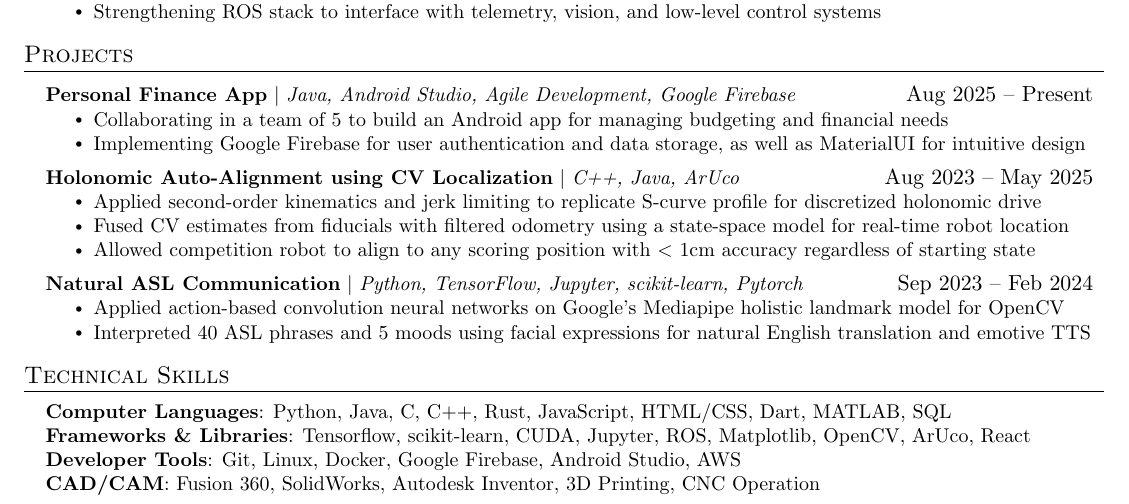
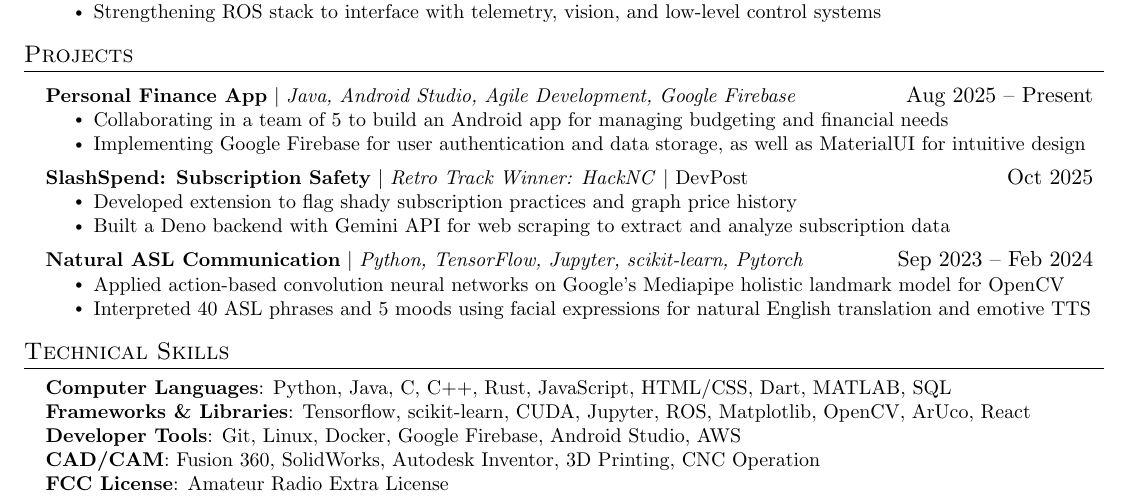
Before and after one commit to FarkasJoseph/Resume, a LaTeX document (main.tex): part of the page, cut so that both start at the same text. Compiled offline with pdfLaTeX.

Commit message:
added hackathon experience

```diff
--- a/main.tex
+++ b/main.tex
@@ -219,13 +219,18 @@
             \resumeItem{Implementing Google Firebase for user authentication and data storage, as well as MaterialUI for intuitive design}
           \resumeItemListEnd
           \resumeProjectHeading
-          {\textbf{Holonomic Auto-Alignment using CV Localization} $|$ \emph{C++, Java, ArUco}}{Aug 2023 -- May 2025}
+          {\textbf{SlashSpend: Subscription Safety} $|$ \emph{Retro Track Winner: HackNC} $|$ \href{https://devpost.com/software/slashspend}{DevPost}}{Oct 2025}
           \resumeItemListStart
-            \resumeItem{Applied second-order kinematics and jerk limiting to replicate S-curve profile for discretized holonomic drive}
-            \resumeItem{Fused CV estimates from fiducials with filtered odometry using a state-space model for real-time robot location}
-            % \resumeItem{Developed a heuristic for scaling weight of vision data and for latency compensation}
-            \resumeItem{Allowed competition robot to align to any scoring position with $<$ 1cm accuracy regardless of starting state}
-          \resumeItemListEnd
+            \resumeItem{Developed extension to flag shady subscription practices and graph price history}
+            \resumeItem{Built a Deno backend with Gemini API for web scraping to extract and analyze subscription data}
+        \resumeItemListEnd
+          % {\textbf{Holonomic Auto-Alignment using CV Localization} $|$ \emph{C++, Java, ArUco}}{Aug 2023 -- May 2025}
+          % \resumeItemListStart
+          %   \resumeItem{Applied second-order kinematics and jerk limiting to replicate S-curve profile for discretized holonomic drive}
+          %   \resumeItem{Fused CV estimates from fiducials with filtered odometry using a state-space model for real-time robot location}
+          %   % \resumeItem{Developed a heuristic for scaling weight of vision data and for latency compensation}
+          %   \resumeItem{Allowed competition robot to align to any scoring position with $<$ 1cm accuracy regardless of starting state}
+          % \resumeItemListEnd
           \resumeProjectHeading
           {\textbf{Natural ASL Communication} $|$ \emph{Python, TensorFlow, Jupyter, scikit-learn, Pytorch}}{Sep 2023 -- Feb 2024}
           \resumeItemListStart
@@ -244,6 +249,7 @@
      \textbf{Frameworks \& Libraries}{: Tensorflow, scikit-learn, CUDA, Jupyter, ROS, Matplotlib, OpenCV, ArUco, React} \\
      \textbf{Developer Tools}{: Git, Linux, Docker, Google Firebase, Android Studio, AWS} \\
      \textbf{CAD/CAM}{: Fusion 360, SolidWorks, Autodesk Inventor, 3D Printing, CNC Operation} \\
+     \textbf{FCC License}{: Amateur Radio Extra License} \\
     %  \textbf{Foreign Languages}{: German (Intermediate - B2), Hungarian (Native)}
     }}
  \end{itemize}
```
Also changed, not shown: main.pdf.
